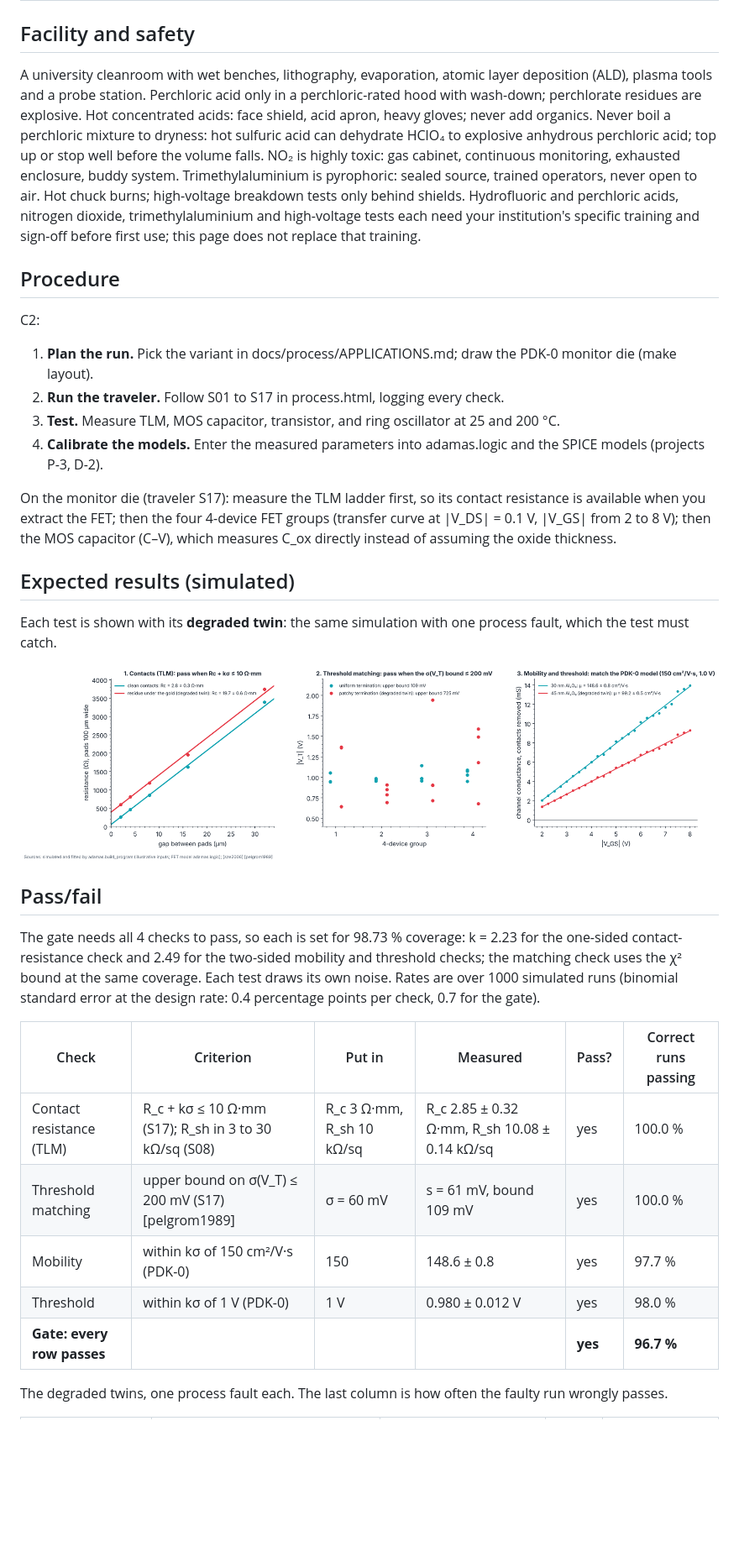
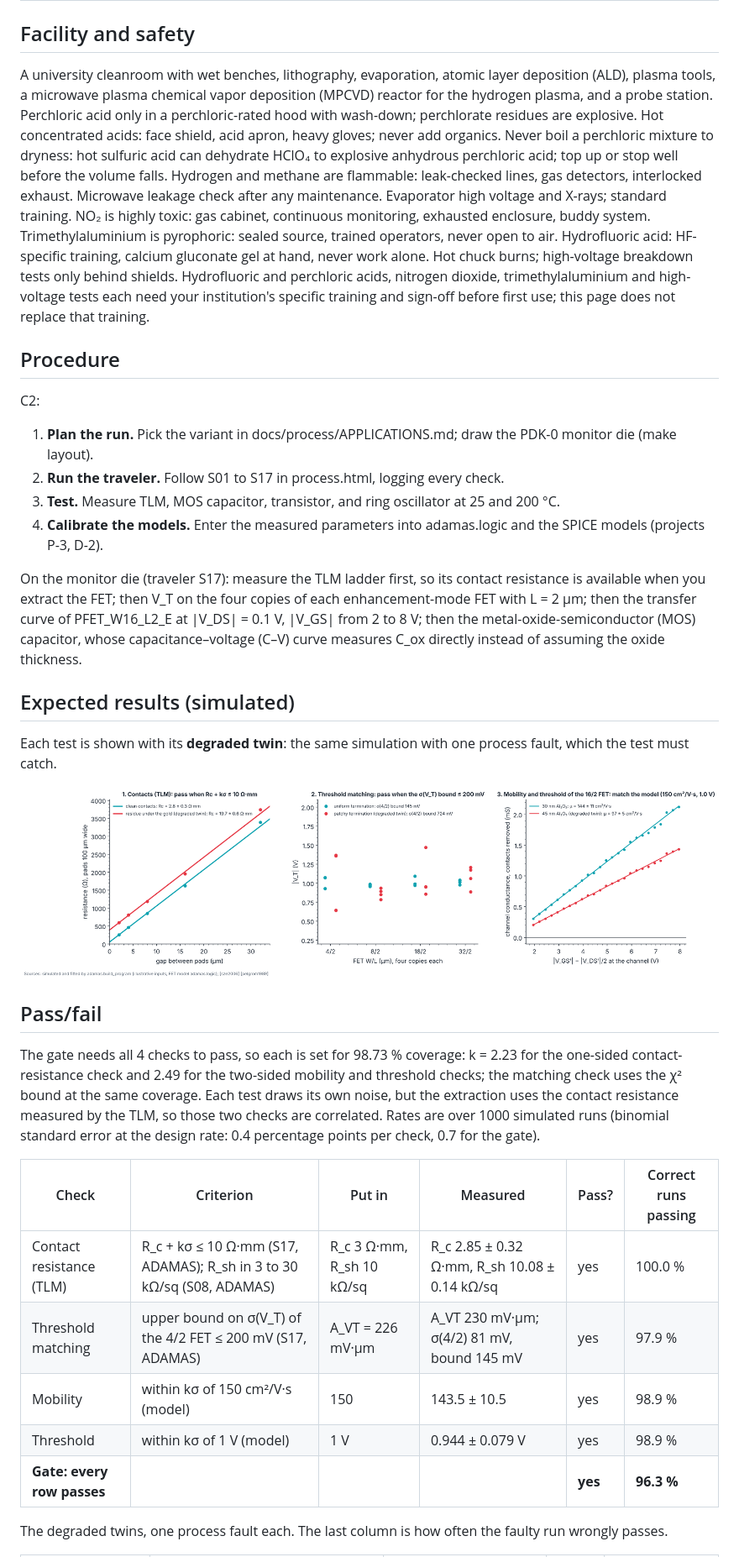
Before and after one commit to Normansrule/adamas-diamond-framework, a Markdown page: docs/build/P4_devices.md, the part around one of its changes. Shown at 84% size. GitHub-like rendering; pictures changed too: docs/img/fig57_build_p4.png; blank space fills up the shorter version.

```diff
--- a/docs/build/P4_devices.md
+++ b/docs/build/P4_devices.md
@@ -33,7 +33,7 @@ Atlas machines for this phase: M10 Wet bench: tri-acid and piranha cleans, HF, M
 
 ## Facility and safety
 
-A university cleanroom with wet benches, lithography, evaporation, atomic layer deposition (ALD), plasma tools and a probe station. Perchloric acid only in a perchloric-rated hood with wash-down; perchlorate residues are explosive. Hot concentrated acids: face shield, acid apron, heavy gloves; never add organics. Never boil a perchloric mixture to dryness: hot sulfuric acid can dehydrate HClO₄ to explosive anhydrous perchloric acid; top up or stop well before the volume falls. NO₂ is highly toxic: gas cabinet, continuous monitoring, exhausted enclosure, buddy system. Trimethylaluminium is pyrophoric: sealed source, trained operators, never open to air. Hot chuck burns; high-voltage breakdown tests only behind shields. Hydrofluoric and perchloric acids, nitrogen dioxide, trimethylaluminium and high-voltage tests each need your institution's specific training and sign-off before first use; this page does not replace that training.
+A university cleanroom with wet benches, lithography, evaporation, atomic layer deposition (ALD), plasma tools, a microwave plasma chemical vapor deposition (MPCVD) reactor for the hydrogen plasma, and a probe station. Perchloric acid only in a perchloric-rated hood with wash-down; perchlorate residues are explosive. Hot concentrated acids: face shield, acid apron, heavy gloves; never add organics. Never boil a perchloric mixture to dryness: hot sulfuric acid can dehydrate HClO₄ to explosive anhydrous perchloric acid; top up or stop well before the volume falls. Hydrogen and methane are flammable: leak-checked lines, gas detectors, interlocked exhaust. Microwave leakage check after any maintenance. Evaporator high voltage and X-rays; standard training. NO₂ is highly toxic: gas cabinet, continuous monitoring, exhausted enclosure, buddy system. Trimethylaluminium is pyrophoric: sealed source, trained operators, never open to air. Hydrofluoric acid: HF-specific training, calcium gluconate gel at hand, never work alone. Hot chuck burns; high-voltage breakdown tests only behind shields. Hydrofluoric and perchloric acids, nitrogen dioxide, trimethylaluminium and high-voltage tests each need your institution's specific training and sign-off before first use; this page does not replace that training.
 
 ## Procedure
 
@@ -44,7 +44,7 @@ C2:
 3. **Test.** Measure TLM, MOS capacitor, transistor, and ring oscillator at 25 and 200 °C.
 4. **Calibrate the models.** Enter the measured parameters into adamas.logic and the SPICE models (projects P-3, D-2).
 
-On the monitor die (traveler S17): measure the TLM ladder first, so its contact resistance is available when you extract the FET; then the four 4-device FET groups (transfer curve at |V_DS| = 0.1 V, |V_GS| from 2 to 8 V); then the MOS capacitor (C–V), which measures C_ox directly instead of assuming the oxide thickness.
+On the monitor die (traveler S17): measure the TLM ladder first, so its contact resistance is available when you extract the FET; then V_T on the four copies of each enhancement-mode FET with L = 2 µm; then the transfer curve of PFET_W16_L2_E at |V_DS| = 0.1 V, |V_GS| from 2 to 8 V; then the metal-oxide-semiconductor (MOS) capacitor, whose capacitance–voltage (C–V) curve measures C_ox directly instead of assuming the oxide thickness.
 
 ## Expected results (simulated)
 
@@ -54,15 +54,15 @@ Each test is shown with its **degraded twin**: the same simulation with one proc
 
 ## Pass/fail
 
-The gate needs all 4 checks to pass, so each is set for 98.73 % coverage: k = 2.23 for the one-sided contact-resistance check and 2.49 for the two-sided mobility and threshold checks; the matching check uses the χ² bound at the same coverage. Each test draws its own noise. Rates are over 1000 simulated runs (binomial standard error at the design rate: 0.4 percentage points per check, 0.7 for the gate).
+The gate needs all 4 checks to pass, so each is set for 98.73 % coverage: k = 2.23 for the one-sided contact-resistance check and 2.49 for the two-sided mobility and threshold checks; the matching check uses the χ² bound at the same coverage. Each test draws its own noise, but the extraction uses the contact resistance measured by the TLM, so those two checks are correlated. Rates are over 1000 simulated runs (binomial standard error at the design rate: 0.4 percentage points per check, 0.7 for the gate).
 
 | Check | Criterion | Put in | Measured | Pass? | Correct runs passing |
 |---|---|---|---|---|---|
-| Contact resistance (TLM) | R_c + kσ ≤ 10 Ω·mm (S17); R_sh in 3 to 30 kΩ/sq (S08) | R_c 3 Ω·mm, R_sh 10 kΩ/sq | R_c 2.85 ± 0.32 Ω·mm, R_sh 10.08 ± 0.14 kΩ/sq | yes | 100.0 % |
-| Threshold matching | upper bound on σ(V_T) ≤ 200 mV (S17) [pelgrom1989] | σ = 60 mV | s = 61 mV, bound 109 mV | yes | 100.0 % |
-| Mobility | within kσ of 150 cm²/V·s (PDK-0) | 150 | 148.6 ± 0.8 | yes | 97.7 % |
-| Threshold | within kσ of 1 V (PDK-0) | 1 V | 0.980 ± 0.012 V | yes | 98.0 % |
-| **Gate: every row passes** | | | | **yes** | **96.7 %** |
+| Contact resistance (TLM) | R_c + kσ ≤ 10 Ω·mm (S17, ADAMAS); R_sh in 3 to 30 kΩ/sq (S08, ADAMAS) | R_c 3 Ω·mm, R_sh 10 kΩ/sq | R_c 2.85 ± 0.32 Ω·mm, R_sh 10.08 ± 0.14 kΩ/sq | yes | 100.0 % |
+| Threshold matching | upper bound on σ(V_T) of the 4/2 FET ≤ 200 mV (S17, ADAMAS) | A_VT = 226 mV·µm | A_VT 230 mV·µm; σ(4/2) 81 mV, bound 145 mV | yes | 97.9 % |
+| Mobility | within kσ of 150 cm²/V·s (model) | 150 | 143.5 ± 10.5 | yes | 98.9 % |
+| Threshold | within kσ of 1 V (model) | 1 V | 0.944 ± 0.079 V | yes | 98.9 % |
+| **Gate: every row passes** | | | | **yes** | **96.3 %** |
 
 The degraded twins, one process fault each. The last column is how often the faulty run wrongly passes.
 
```
Also changed, not shown: other parts of docs/build/P4_devices.md (+14 -10 lines), CHANGELOG.md (+1 -1 lines), docs/STATUS.md (+1 -1 lines), 4 other files.
